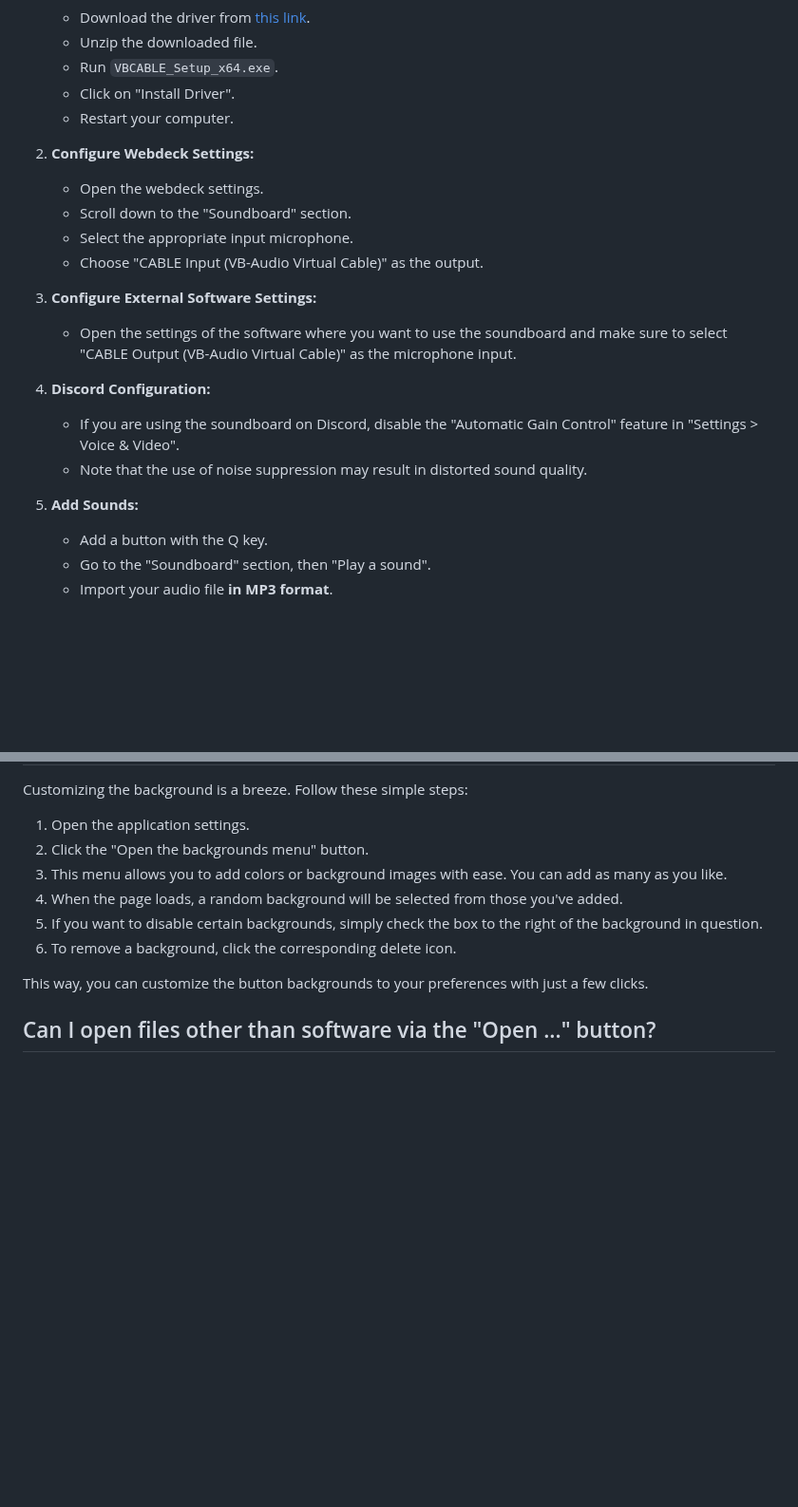
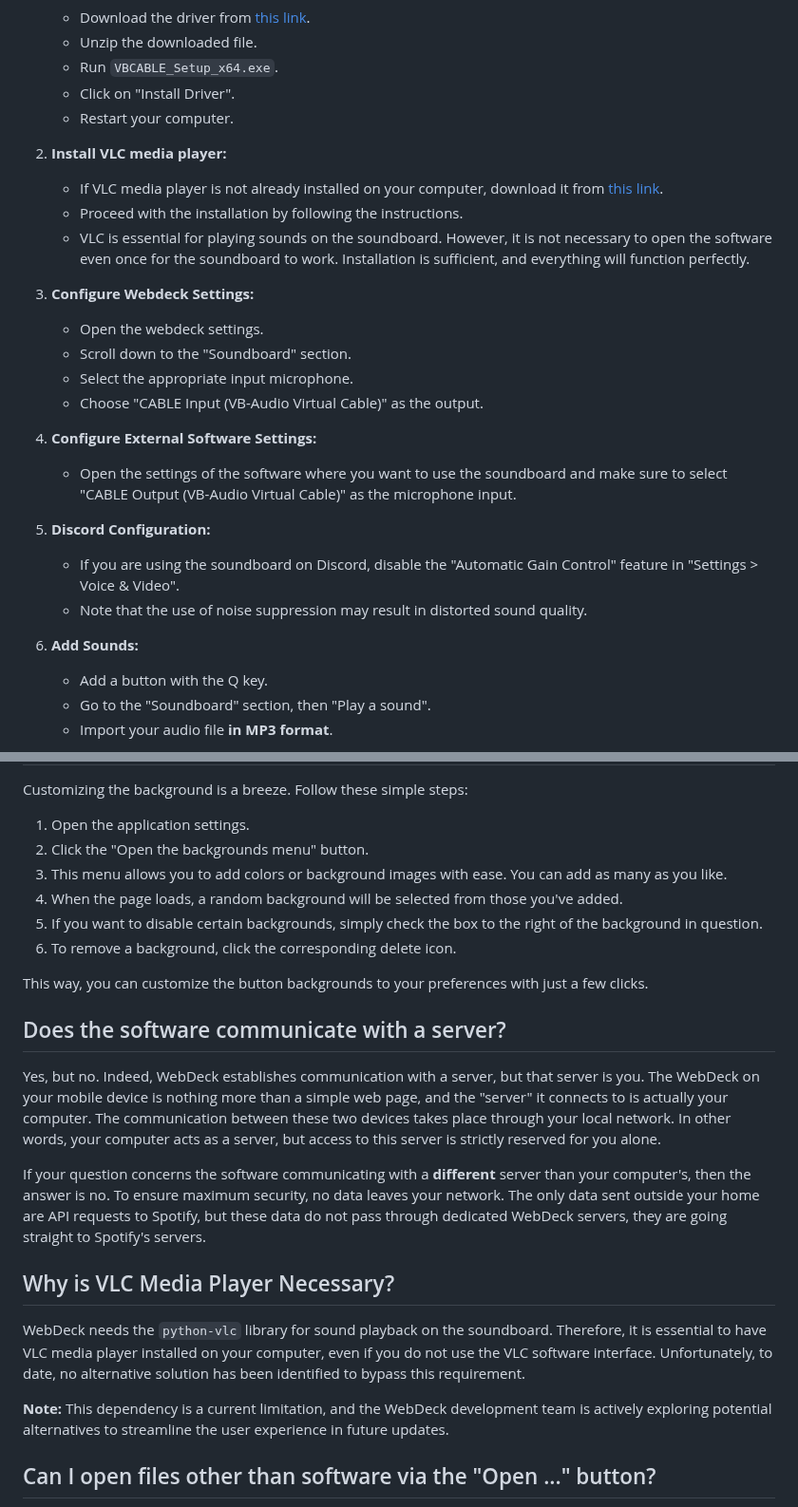
Before and after one commit to Lenochxd/WebDeck, a Markdown page: static/files/FAQ-en.md, 2 parts joined by grey strips. Shown at 95% size. Drawn GitHub-style; blank space fills up the shorter version.

```diff
--- a/static/files/FAQ-en.md
+++ b/static/files/FAQ-en.md
@@ -43,20 +43,25 @@ Follow these steps to configure the application's soundboard:
    - Click on "Install Driver".
    - Restart your computer.
 
-2. **Configure Webdeck Settings:**
+2. **Install VLC media player:**
+   - If VLC media player is not already installed on your computer, download it from [this link](https://www.videolan.org/vlc/download-windows.html).
+   - Proceed with the installation by following the instructions.
+   - VLC is essential for playing sounds on the soundboard. However, it is not necessary to open the software even once for the soundboard to work. Installation is sufficient, and everything will function perfectly.
+
+3. **Configure Webdeck Settings:**
    - Open the webdeck settings.
    - Scroll down to the "Soundboard" section.
    - Select the appropriate input microphone.
    - Choose "CABLE Input (VB-Audio Virtual Cable)" as the output.
 
-3. **Configure External Software Settings:**
+4. **Configure External Software Settings:**
    - Open the settings of the software where you want to use the soundboard and make sure to select "CABLE Output (VB-Audio Virtual Cable)" as the microphone input.
 
-4. **Discord Configuration:**
+5. **Discord Configuration:**
    - If you are using the soundboard on Discord, disable the "Automatic Gain Control" feature in "Settings > Voice & Video".
    - Note that the use of noise suppression may result in distorted sound quality.
 
-5. **Add Sounds:**
+6. **Add Sounds:**
    - Add a button with the Q key.
    - Go to the "Soundboard" section, then "Play a sound".
    - Import your audio file **in MP3 format**.
@@ -130,6 +128,20 @@ Customizing the background is a breeze. Follow these simple steps:
 6. To remove a background, click the corresponding delete icon.
 
 This way, you can customize the button backgrounds to your preferences with just a few clicks.
+
+
+## Does the software communicate with a server?
+
+Yes, but no. Indeed, WebDeck establishes communication with a server, but that server is you. The WebDeck on your mobile device is nothing more than a simple web page, and the "server" it connects to is actually your computer. The communication between these two devices takes place through your local network. In other words, your computer acts as a server, but access to this server is strictly reserved for you alone.
+
+If your question concerns the software communicating with a **different** server than your computer's, then the answer is no. To ensure maximum security, no data leaves your network. The only data sent outside your home are API requests to Spotify, but these data do not pass through dedicated WebDeck servers, they are going straight to Spotify's servers.
+
+
+## Why is VLC Media Player Necessary?
+
+WebDeck needs the `python-vlc` library for sound playback on the soundboard. Therefore, it is essential to have VLC media player installed on your computer, even if you do not use the VLC software interface. Unfortunately, to date, no alternative solution has been identified to bypass this requirement.
+
+**Note:** This dependency is a current limitation, and the WebDeck development team is actively exploring potential alternatives to streamline the user experience in future updates.
 
 
 ## Can I open files other than software via the "Open ..." button?
```
Also changed, not shown: other parts of static/files/FAQ-en.md (+0 -7 lines), static/files/FAQ-fr.md (+23 -11 lines).
